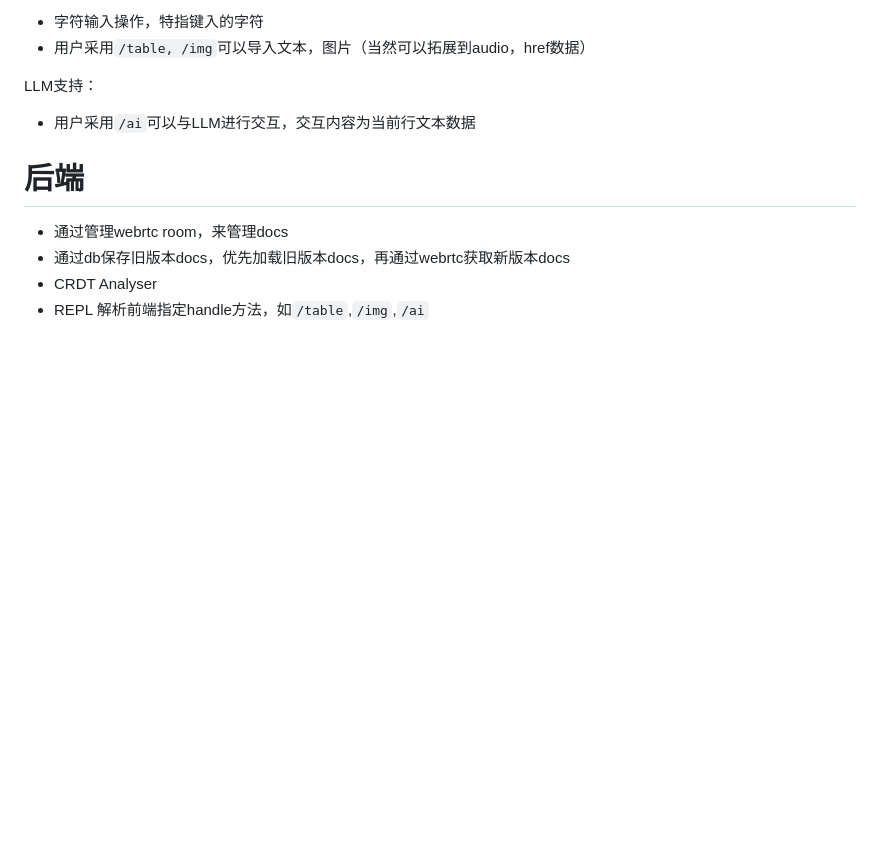
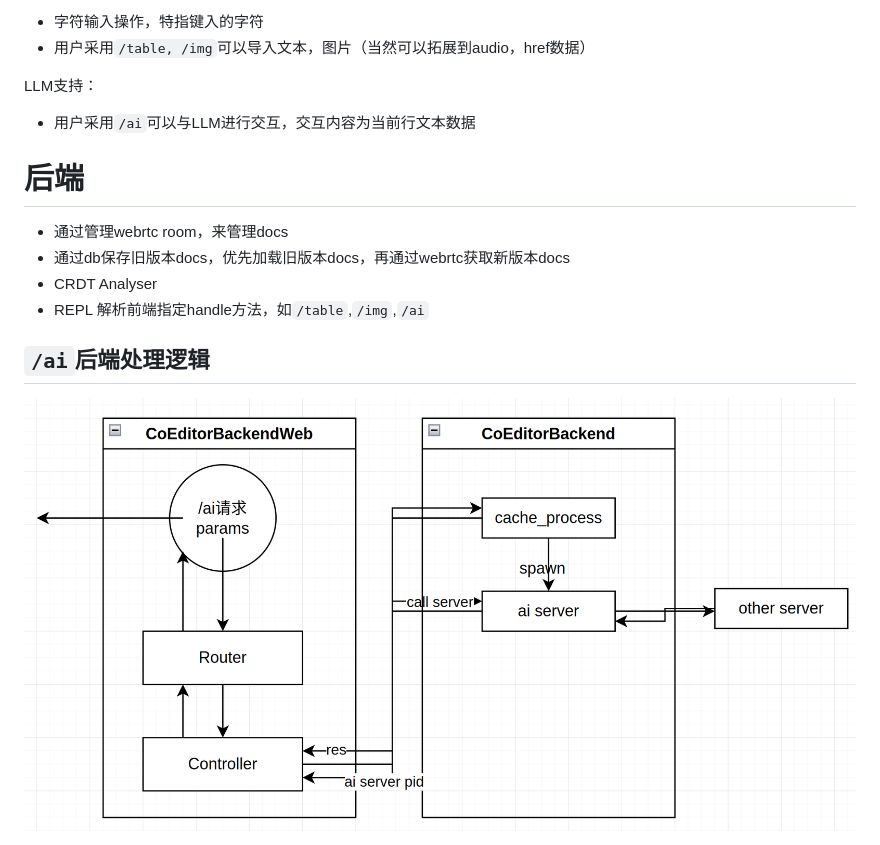
Before and after one commit to WanChengXue/co_editor, a Markdown page: README.md, the part around the change. Rendered like a GitHub page; pictures changed too: img/ai_call.png (added); blank space fills up the shorter version.

Commit message:
add ai call

```diff
--- a/README.md
+++ b/README.md
@@ -27,3 +27,6 @@ LLM支持：
 - 通过db保存旧版本docs，优先加载旧版本docs，再通过webrtc获取新版本docs
 - CRDT Analyser
 - REPL 解析前端指定handle方法，如`/table`,`/img`,`/ai`
+
+## `/ai`后端处理逻辑
+<img src="./img/ai_call.png">
```
Also changed, not shown: 10 other files.
